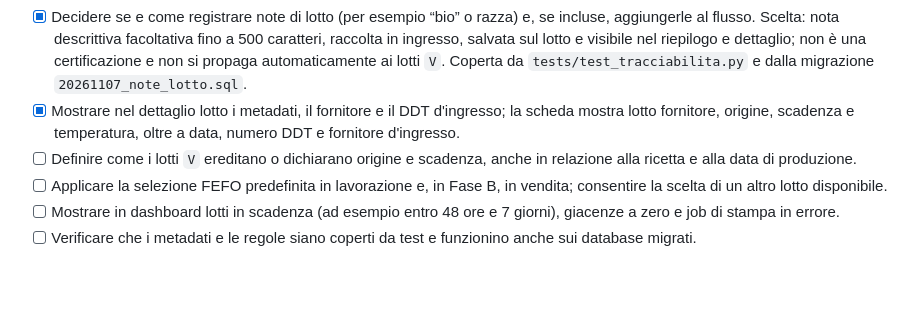
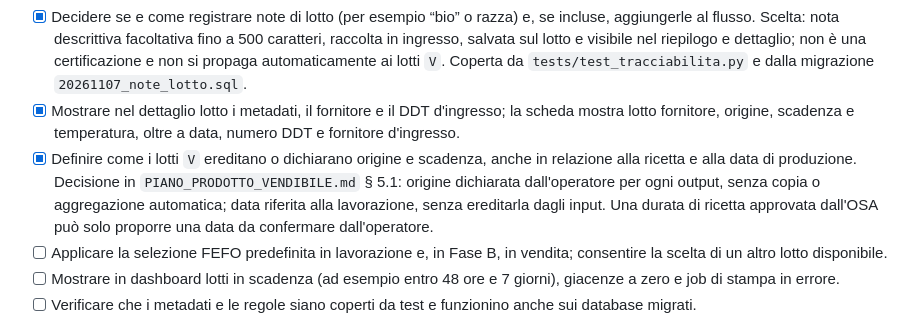
Before and after one commit to AleLuzzi/GestLab2, a Markdown page: docs_migrazione/CHECKLIST_PRODOTTO_VENDIBILE.md, the part around the change. Drawn GitHub-style; blank space fills up the shorter version.

```diff
--- a/docs_migrazione/CHECKLIST_PRODOTTO_VENDIBILE.md
+++ b/docs_migrazione/CHECKLIST_PRODOTTO_VENDIBILE.md
@@ -40,7 +40,7 @@ Checklist operativa basata su [PIANO_PRODOTTO_VENDIBILE.md](PIANO_PRODOTTO_VENDI
 - [x] Definire la distinzione tra scadenza e TMC, i campi da salvare e le regole da applicare agli articoli interessati. Decisione di prodotto e regole operative registrate in `PIANO_PRODOTTO_VENDIBILE.md` § 5.1; l'implementazione resta da realizzare e collaudare.
 - [x] Decidere se e come registrare note di lotto (per esempio “bio” o razza) e, se incluse, aggiungerle al flusso. Scelta: nota descrittiva facoltativa fino a 500 caratteri, raccolta in ingresso, salvata sul lotto e visibile nel riepilogo e dettaglio; non è una certificazione e non si propaga automaticamente ai lotti `V`. Coperta da `tests/test_tracciabilita.py` e dalla migrazione `20261107_note_lotto.sql`.
 - [x] Mostrare nel dettaglio lotto i metadati, il fornitore e il DDT d'ingresso; la scheda mostra lotto fornitore, origine, scadenza e temperatura, oltre a data, numero DDT e fornitore d'ingresso.
-- [ ] Definire come i lotti `V` ereditano o dichiarano origine e scadenza, anche in relazione alla ricetta e alla data di produzione.
+- [x] Definire come i lotti `V` ereditano o dichiarano origine e scadenza, anche in relazione alla ricetta e alla data di produzione. Decisione in `PIANO_PRODOTTO_VENDIBILE.md` § 5.1: origine dichiarata dall'operatore per ogni output, senza copia o aggregazione automatica; data riferita alla lavorazione, senza ereditarla dagli input. Una durata di ricetta approvata dall'OSA può solo proporre una data da confermare dall'operatore.
 - [ ] Applicare la selezione FEFO predefinita in lavorazione e, in Fase B, in vendita; consentire la scelta di un altro lotto disponibile.
 - [ ] Mostrare in dashboard lotti in scadenza (ad esempio entro 48 ore e 7 giorni), giacenze a zero e job di stampa in errore.
 - [ ] Verificare che i metadati e le regole siano coperti da test e funzionino anche sui database migrati.
```
Also changed, not shown: docs_migrazione/PIANO_PRODOTTO_VENDIBILE.md (+21 -6 lines).
